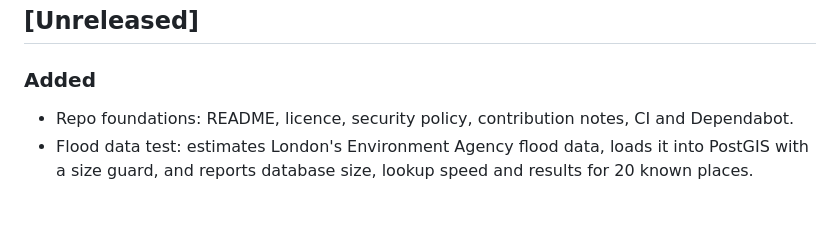
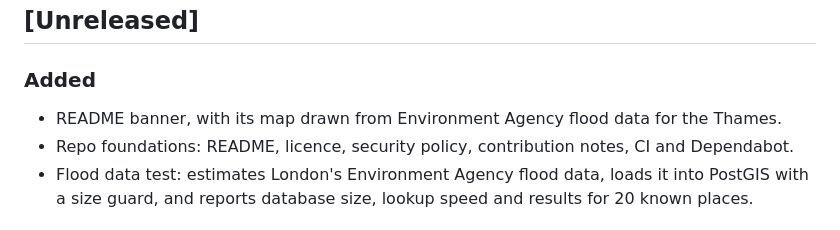
Before and after one commit to Moghaddam-Labs/perilmap, a Markdown page: CHANGELOG.md, the part around the change. Rendered like a GitHub page.

```diff
--- a/CHANGELOG.md
+++ b/CHANGELOG.md
@@ -8,6 +8,7 @@ All notable changes to PerilMap are recorded here. The format follows
 
 ### Added
 
+- README banner, with its map drawn from Environment Agency flood data for the Thames.
 - Repo foundations: README, licence, security policy, contribution notes, CI and Dependabot.
 - Flood data test: estimates London's Environment Agency flood data, loads it into PostGIS with a
   size guard, and reports database size, lookup speed and results for 20 known places.
```
Also changed, not shown: README.md (+2 -0 lines), docs/assets/readme-banner.png (added).
